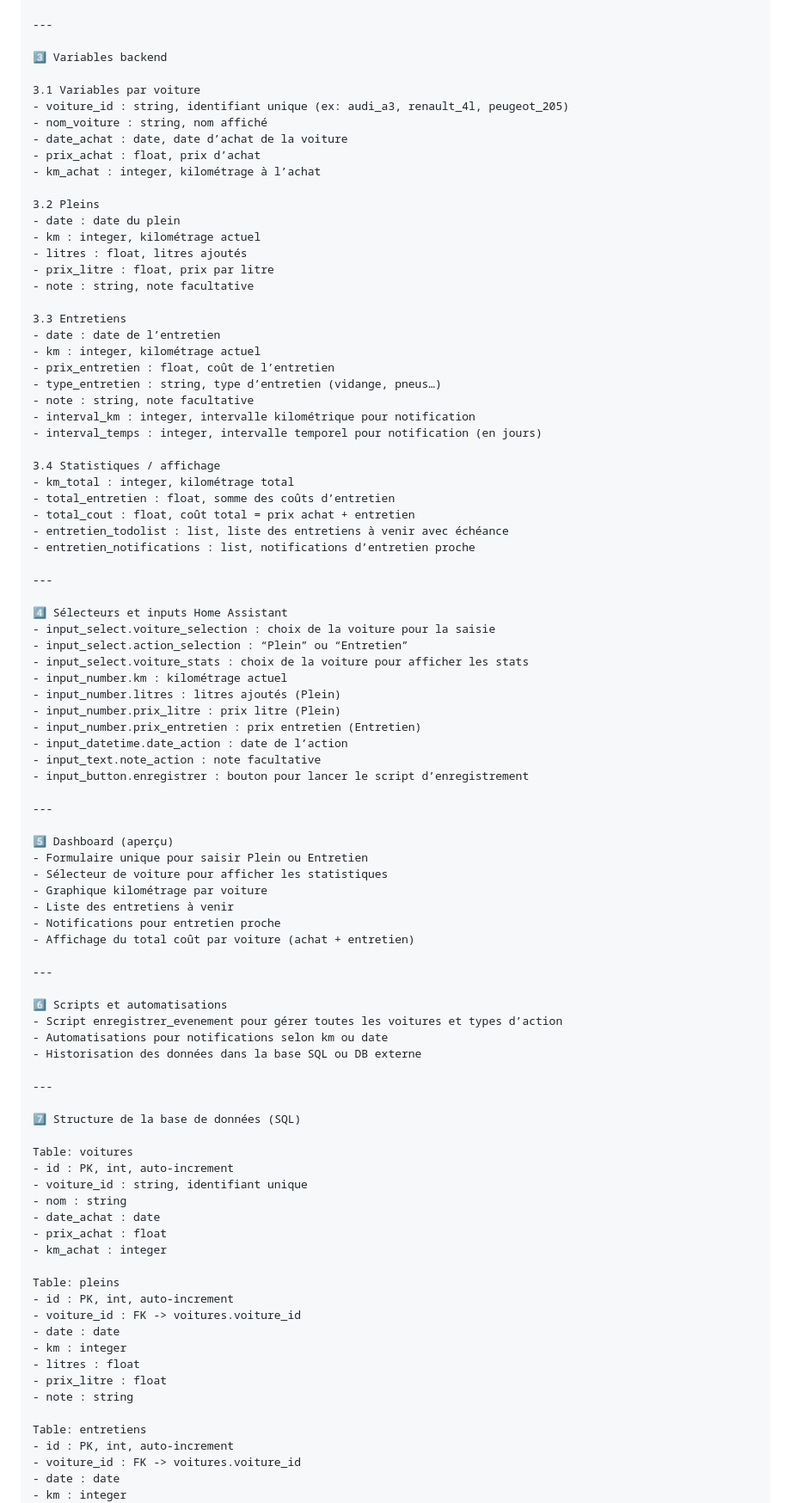
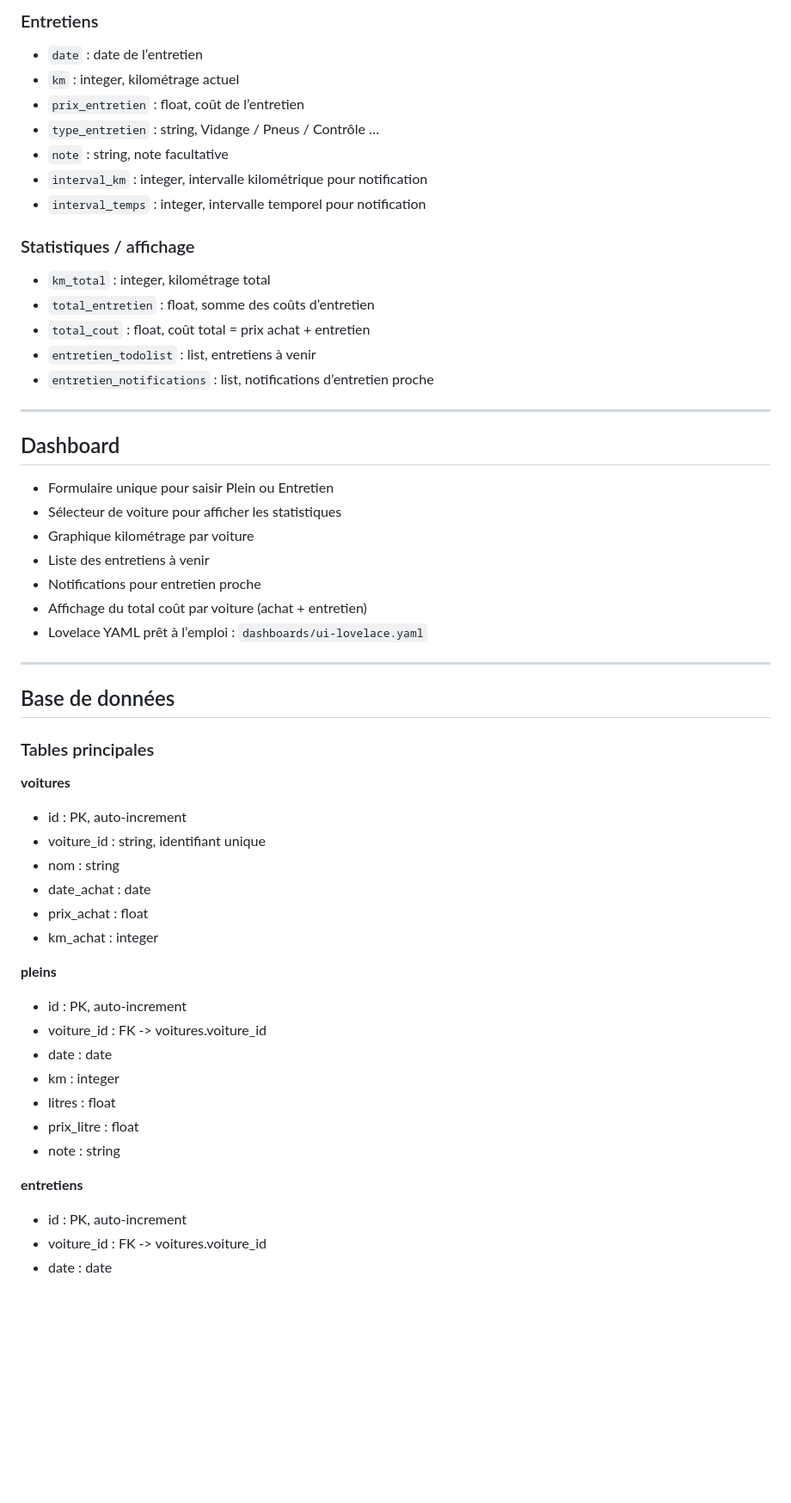
Before and after one commit to Alexis-Treilles/ha_car_stats_tracking, a Markdown page: README.md, the part around one of its changes. Shown at 86% size. GitHub-like rendering; blank space fills up the shorter version.

Commit message:
readme_changed

```diff
--- a/README.md
+++ b/README.md
@@ -29,83 +61,47 @@ Home Assistant
+### Entretiens
+- `date` : date de l’entretien
+- `km` : integer, kilométrage actuel
+- `prix_entretien` : float, coût de l’entretien
+- `type_entretien` : string, Vidange / Pneus / Contrôle …
+- `note` : string, note facultative
+- `interval_km` : integer, intervalle kilométrique pour notification
+- `interval_temps` : integer, intervalle temporel pour notification
+
+### Statistiques / affichage
+- `km_total` : integer, kilométrage total
+- `total_entretien` : float, somme des coûts d’entretien
+- `total_cout` : float, coût total = prix achat + entretien
+- `entretien_todolist` : list, entretiens à venir
+- `entretien_notifications` : list, notifications d’entretien proche
 
 ---
 
-3️⃣ Variables backend
+## Dashboard
 
-3.1 Variables par voiture
-- voiture_id : string, identifiant unique (ex: audi_a3, renault_4l, peugeot_205)
-- nom_voiture : string, nom affiché
-- date_achat : date, date d’achat de la voiture
-- prix_achat : float, prix d’achat
-- km_achat : integer, kilométrage à l’achat
-
-3.2 Pleins
-- date : date du plein
-- km : integer, kilométrage actuel
-- litres : float, litres ajoutés
-- prix_litre : float, prix par litre
-- note : string, note facultative
-
-3.3 Entretiens
-- date : date de l’entretien
-- km : integer, kilométrage actuel
-- prix_entretien : float, coût de l’entretien
-- type_entretien : string, type d’entretien (vidange, pneus…)
-- note : string, note facultative
-- interval_km : integer, intervalle kilométrique pour notification
-- interval_temps : integer, intervalle temporel pour notification (en jours)
-
-3.4 Statistiques / affichage
-- km_total : integer, kilométrage total
-- total_entretien : float, somme des coûts d’entretien
-- total_cout : float, coût total = prix achat + entretien
-- entretien_todolist : list, liste des entretiens à venir avec échéance
-- entretien_notifications : list, notifications d’entretien proche
-
----
-
-4️⃣ Sélecteurs et inputs Home Assistant
-- input_select.voiture_selection : choix de la voiture pour la saisie
-- input_select.action_selection : “Plein” ou “Entretien”
-- input_select.voiture_stats : choix de la voiture pour afficher les stats
-- input_number.km : kilométrage actuel
-- input_number.litres : litres ajoutés (Plein)
-- input_number.prix_litre : prix litre (Plein)
-- input_number.prix_entretien : prix entretien (Entretien)
-- input_datetime.date_action : date de l’action
-- input_text.note_action : note facultative
-- input_button.enregistrer : bouton pour lancer le script d’enregistrement
-
----
-
-5️⃣ Dashboard (aperçu)
 - Formulaire unique pour saisir Plein ou Entretien
 - Sélecteur de voiture pour afficher les statistiques
 - Graphique kilométrage par voiture
 - Liste des entretiens à venir
 - Notifications pour entretien proche
 - Affichage du total coût par voiture (achat + entretien)
+- Lovelace YAML prêt à l’emploi : `dashboards/ui-lovelace.yaml`
 
 ---
 
-6️⃣ Scripts et automatisations
-- Script enregistrer_evenement pour gérer toutes les voitures et types d’action
-- Automatisations pour notifications selon km ou date
-- Historisation des données dans la base SQL ou DB externe
+## Base de données
 
----
+### Tables principales
 
-7️⃣ Structure de la base de données (SQL)
-
-Table: voitures
-- id : PK, int, auto-increment
+**voitures**
+- id : PK, auto-increment
 - voiture_id : string, identifiant unique
 - nom : string
 - date_achat : date
 - prix_achat : float
 - km_achat : integer
 
-Table: pleins
-- id : PK, int, auto-increment
+**pleins**
+- id : PK, auto-increment
 - voiture_id : FK -> voitures.voiture_id
 - date : date
 - km : integer
@@ -113,8 +109,8 @@ Table: pleins
 - prix_litre : float
 - note : string
 
-Table: entretiens
-- id : PK, int, auto-increment
+**entretiens**
+- id : PK, auto-increment
 - voiture_id : FK -> voitures.voiture_id
 - date : date
 - km : integer
```
Also changed, not shown: other parts of README.md (+70 -29 lines).
